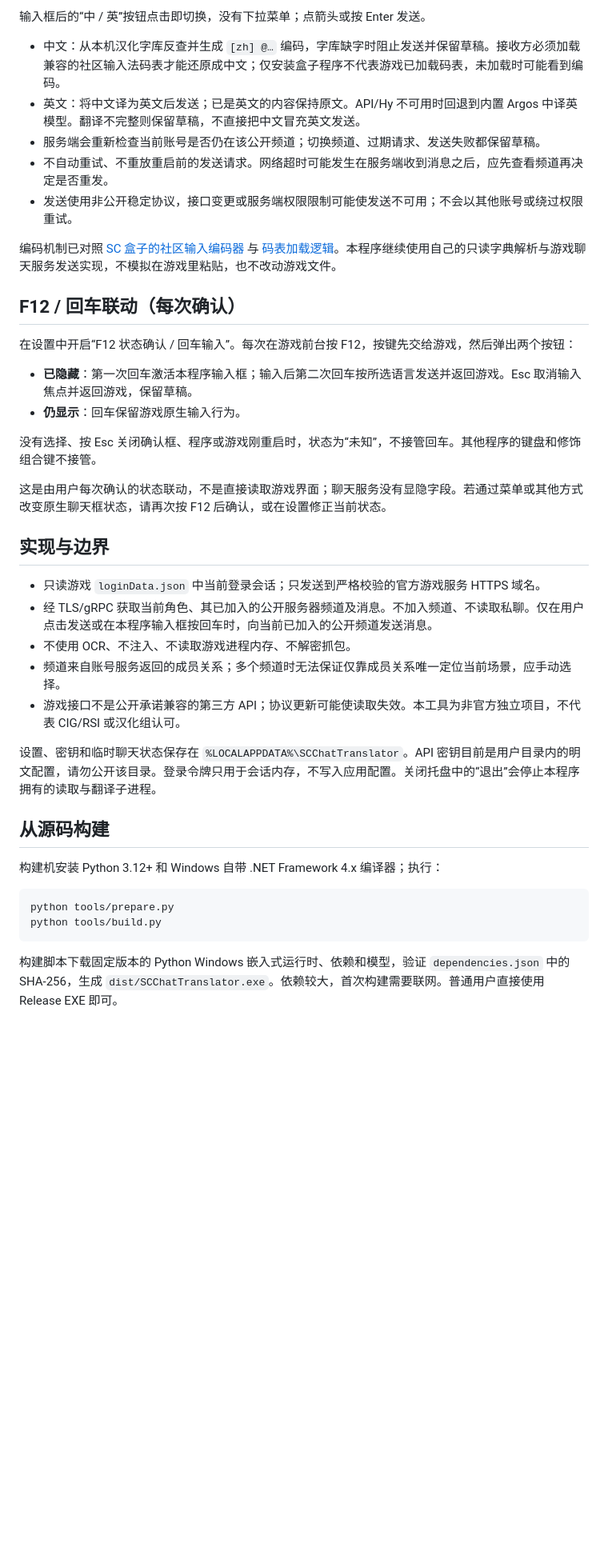
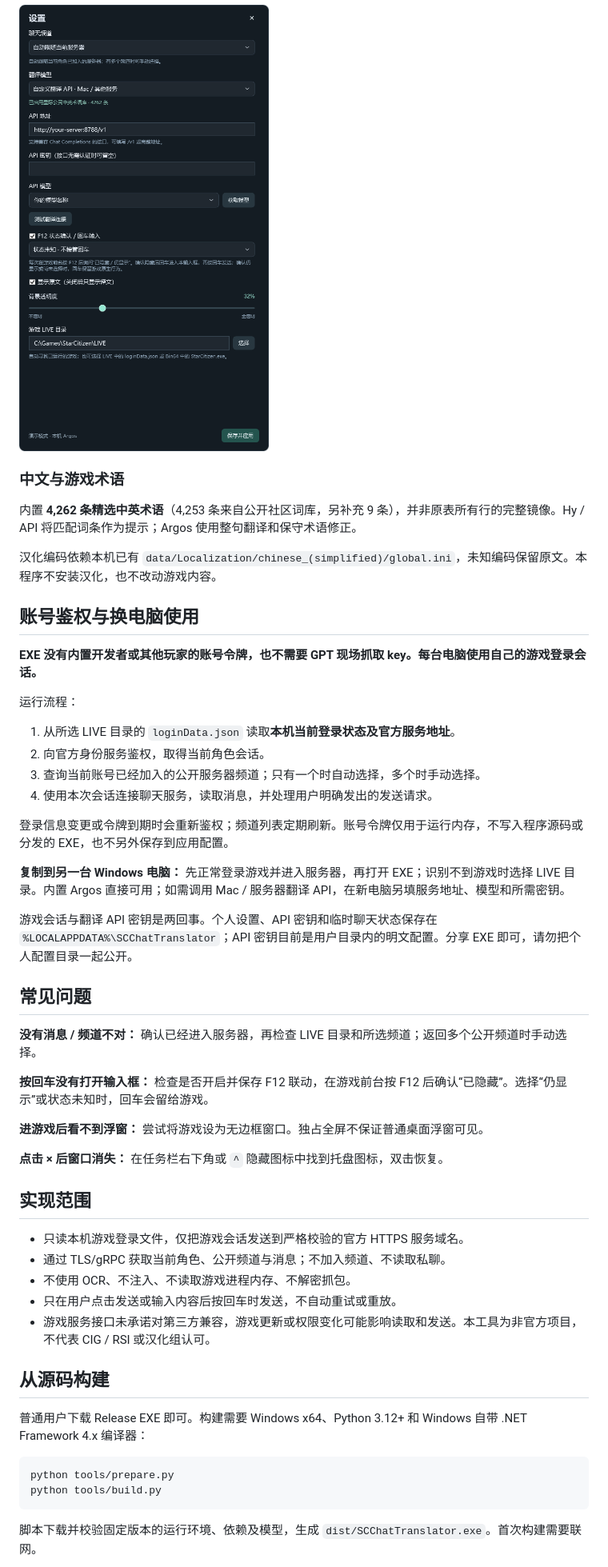
Before and after one commit to LouieLumi/SCChatTranslator, a Markdown page: README.md, the part around one of its changes. Shown at 80% size. Drawn GitHub-style; pictures changed too: docs/api.png (added); folded sections open; blank space fills up the shorter version.

````diff
--- a/README.md
+++ b/README.md
@@ -40,43 +109,57 @@ Windows 独立聊天翻译浮窗。读取当前角色已加入的公开服务器
 
-输入框后的“中 / 英”按钮点击即切换，没有下拉菜单；点箭头或按 Enter 发送。
+<img src="docs/api.png" alt="自定义 API 设置，使用占位示例且不含密钥" width="570">
 
-- 中文：从本机汉化字库反查并生成 `[zh] @…` 编码，字库缺字时阻止发送并保留草稿。接收方必须加载兼容的社区输入法码表才能还原成中文；仅安装盒子程序不代表游戏已加载码表，未加载时可能看到编码。
-- 英文：将中文译为英文后发送；已是英文的内容保持原文。API/Hy 不可用时回退到内置 Argos 中译英模型。翻译不完整则保留草稿，不直接把中文冒充英文发送。
-- 服务端会重新检查当前账号是否仍在该公开频道；切换频道、过期请求、发送失败都保留草稿。
-- 不自动重试、不重放重启前的发送请求。网络超时可能发生在服务端收到消息之后，应先查看频道再决定是否重发。
-- 发送使用非公开稳定协议，接口变更或服务端权限限制可能使发送不可用；不会以其他账号或绕过权限重试。
+</details>
 
-编码机制已对照 [SC 盒子的社区输入编码器](https://github.com/StarCitizenToolBox/app/blob/main/lib/ui/home/input_method/input_method_encoder.dart) 与 [码表加载逻辑](https://github.com/StarCitizenToolBox/app/blob/main/lib/ui/home/localization/localization_ui_model.dart)。本程序继续使用自己的只读字典解析与游戏聊天服务发送实现，不模拟在游戏里粘贴，也不改动游戏文件。
+### 中文与游戏术语
 
-## F12 / 回车联动（每次确认）
+内置 **4,262 条精选中英术语**（4,253 条来自公开社区词库，另补充 9 条），并非原表所有行的完整镜像。Hy / API 将匹配词条作为提示；Argos 使用整句翻译和保守术语修正。
 
-在设置中开启“F12 状态确认 / 回车输入”。每次在游戏前台按 F12，按键先交给游戏，然后弹出两个按钮：
+汉化编码依赖本机已有 `data/Localization/chinese_(simplified)/global.ini`，未知编码保留原文。本程序不安装汉化，也不改动游戏内容。
 
-- **已隐藏**：第一次回车激活本程序输入框；输入后第二次回车按所选语言发送并返回游戏。Esc 取消输入焦点并返回游戏，保留草稿。
-- **仍显示**：回车保留游戏原生输入行为。
+## 账号鉴权与换电脑使用
 
-没有选择、按 Esc 关闭确认框、程序或游戏刚重启时，状态为“未知”，不接管回车。其他程序的键盘和修饰组合键不接管。
+**EXE 没有内置开发者或其他玩家的账号令牌，也不需要 GPT 现场抓取 key。每台电脑使用自己的游戏登录会话。**
 
-这是由用户每次确认的状态联动，不是直接读取游戏界面；聊天服务没有显隐字段。若通过菜单或其他方式改变原生聊天框状态，请再次按 F12 后确认，或在设置修正当前状态。
+运行流程：
 
-## 实现与边界
+1. 从所选 LIVE 目录的 `loginData.json` 读取**本机当前登录状态及官方服务地址**。
+2. 向官方身份服务鉴权，取得当前角色会话。
+3. 查询当前账号已经加入的公开服务器频道；只有一个时自动选择，多个时手动选择。
+4. 使用本次会话连接聊天服务，读取消息，并处理用户明确发出的发送请求。
 
-- 只读游戏 `loginData.json` 中当前登录会话；只发送到严格校验的官方游戏服务 HTTPS 域名。
-- 经 TLS/gRPC 获取当前角色、其已加入的公开服务器频道及消息。不加入频道、不读取私聊。仅在用户点击发送或在本程序输入框按回车时，向当前已加入的公开频道发送消息。
+登录信息变更或令牌到期时会重新鉴权；频道列表定期刷新。账号令牌仅用于运行内存，不写入程序源码或分发的 EXE，也不另外保存到应用配置。
+
+**复制到另一台 Windows 电脑：** 先正常登录游戏并进入服务器，再打开 EXE；识别不到游戏时选择 LIVE 目录。内置 Argos 直接可用；如需调用 Mac / 服务器翻译 API，在新电脑另填服务地址、模型和所需密钥。
+
+游戏会话与翻译 API 密钥是两回事。个人设置、API 密钥和临时聊天状态保存在 `%LOCALAPPDATA%\SCChatTranslator`；API 密钥目前是用户目录内的明文配置。分享 EXE 即可，请勿把个人配置目录一起公开。
+
+## 常见问题
+
+**没有消息 / 频道不对：** 确认已经进入服务器，再检查 LIVE 目录和所选频道；返回多个公开频道时手动选择。
+
+**按回车没有打开输入框：** 检查是否开启并保存 F12 联动，在游戏前台按 F12 后确认“已隐藏”。选择“仍显示”或状态未知时，回车会留给游戏。
+
+**进游戏后看不到浮窗：** 尝试将游戏设为无边框窗口。独占全屏不保证普通桌面浮窗可见。
+
+**点击 × 后窗口消失：** 在任务栏右下角或 `^` 隐藏图标中找到托盘图标，双击恢复。
+
+## 实现范围
+
+- 只读本机游戏登录文件，仅把游戏会话发送到严格校验的官方 HTTPS 服务域名。
+- 通过 TLS/gRPC 获取当前角色、公开频道与消息；不加入频道、不读取私聊。
 - 不使用 OCR、不注入、不读取游戏进程内存、不解密抓包。
-- 频道来自账号服务返回的成员关系；多个频道时无法保证仅靠成员关系唯一定位当前场景，应手动选择。
-- 游戏接口不是公开承诺兼容的第三方 API；协议更新可能使读取失效。本工具为非官方独立项目，不代表 CIG/RSI 或汉化组认可。
-
-设置、密钥和临时聊天状态保存在 `%LOCALAPPDATA%\SCChatTranslator`。API 密钥目前是用户目录内的明文配置，请勿公开该目录。登录令牌只用于会话内存，不写入应用配置。关闭托盘中的“退出”会停止本程序拥有的读取与翻译子进程。
+- 只在用户点击发送或输入内容后按回车时发送，不自动重试或重放。
+- 游戏服务接口未承诺对第三方兼容，游戏更新或权限变化可能影响读取和发送。本工具为非官方项目，不代表 CIG / RSI 或汉化组认可。
 
 ## 从源码构建
 
-构建机安装 Python 3.12+ 和 Windows 自带 .NET Framework 4.x 编译器；执行：
+普通用户下载 Release EXE 即可。构建需要 Windows x64、Python 3.12+ 和 Windows 自带 .NET Framework 4.x 编译器：
 
 ```powershell
 python tools/prepare.py
 python tools/build.py
 ```
 
-构建脚本下载固定版本的 Python Windows 嵌入式运行时、依赖和模型，验证 `dependencies.json` 中的 SHA-256，生成 `dist/SCChatTranslator.exe`。依赖较大，首次构建需要联网。普通用户直接使用 Release EXE 即可。
+脚本下载并校验固定版本的运行环境、依赖及模型，生成 `dist/SCChatTranslator.exe`。首次构建需要联网。
 
````
Also changed, not shown: other parts of README.md (+95 -24 lines), docs/f12.png (added), docs/input.png (added), docs/overlay.png, docs/settings.png (added).
